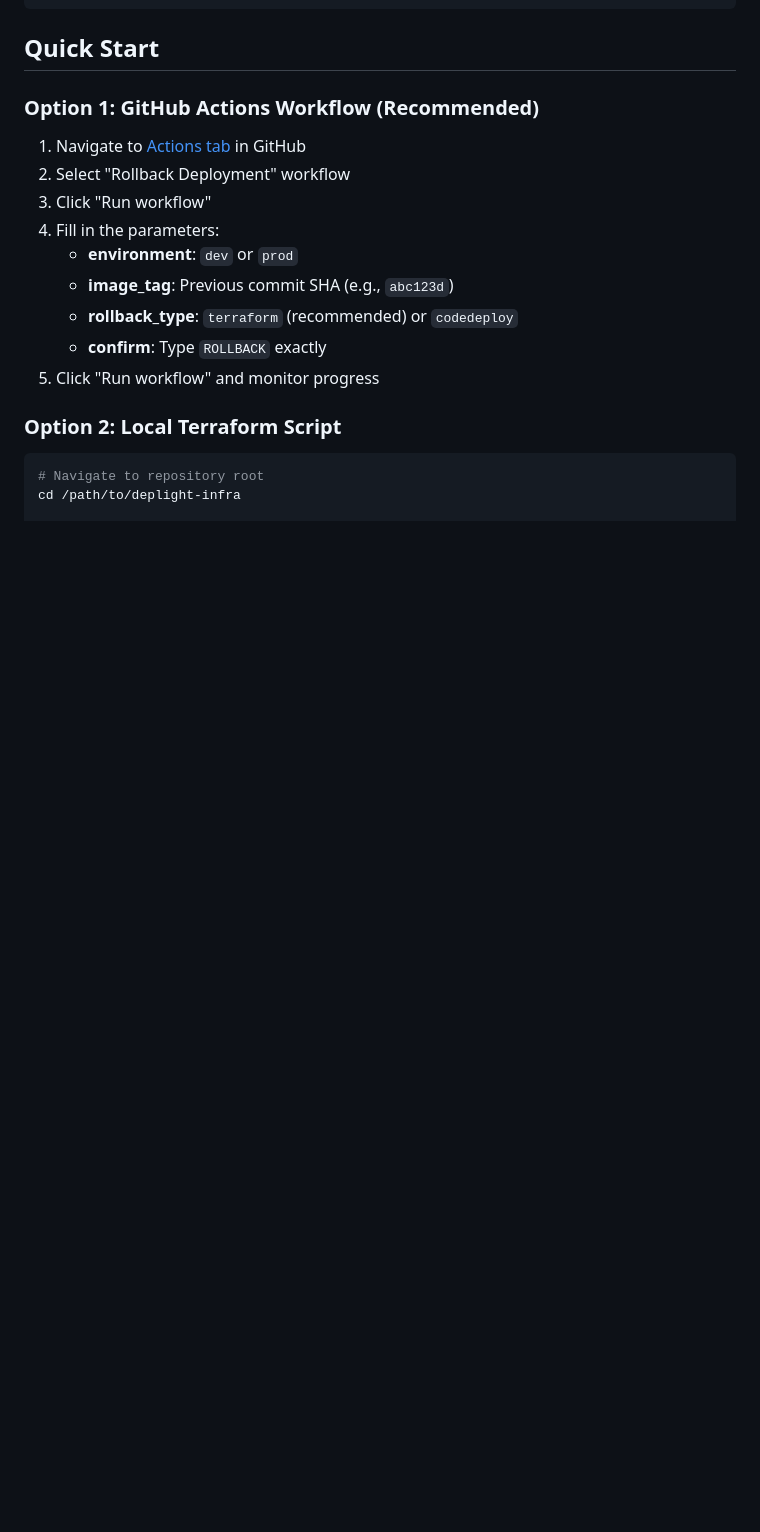
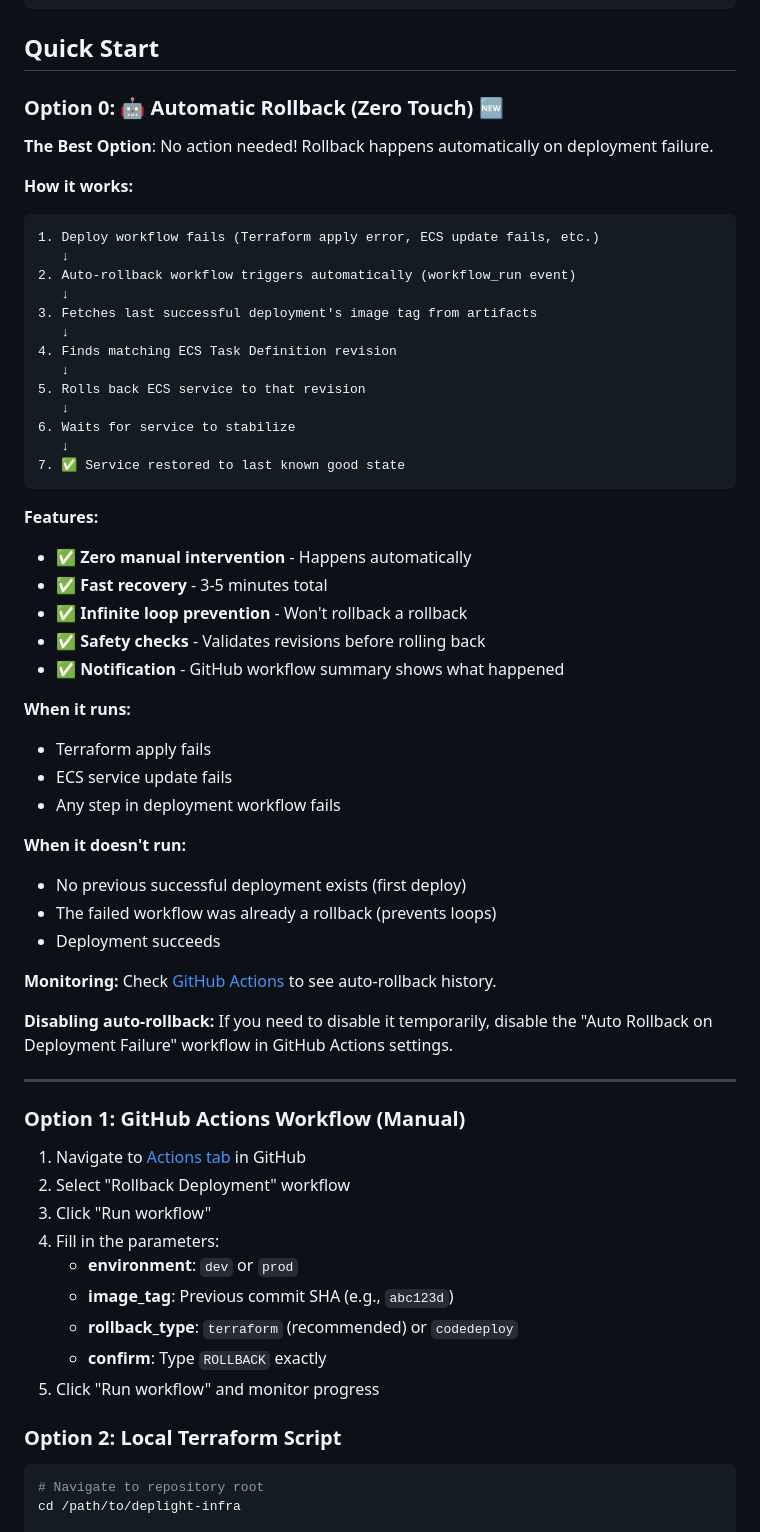
Before and after one commit to Softbank-mango/deplight-infra, a Markdown page: README.md, the part around one of its changes. Drawn GitHub-style; blank space fills up the shorter version.

````diff
--- a/README.md
+++ b/README.md
@@ -74,7 +76,53 @@ aws ecs describe-services \
 
 ## Quick Start
 
-### Option 1: GitHub Actions Workflow (Recommended)
+### Option 0: 🤖 Automatic Rollback (Zero Touch) 🆕
+
+**The Best Option**: No action needed! Rollback happens automatically on deployment failure.
+
+**How it works:**
+```
+1. Deploy workflow fails (Terraform apply error, ECS update fails, etc.)
+   ↓
+2. Auto-rollback workflow triggers automatically (workflow_run event)
+   ↓
+3. Fetches last successful deployment's image tag from artifacts
+   ↓
+4. Finds matching ECS Task Definition revision
+   ↓
+5. Rolls back ECS service to that revision
+   ↓
+6. Waits for service to stabilize
+   ↓
+7. ✅ Service restored to last known good state
+```
+
+**Features:**
+- ✅ **Zero manual intervention** - Happens automatically
+- ✅ **Fast recovery** - 3-5 minutes total
+- ✅ **Infinite loop prevention** - Won't rollback a rollback
+- ✅ **Safety checks** - Validates revisions before rolling back
+- ✅ **Notification** - GitHub workflow summary shows what happened
+
+**When it runs:**
+- Terraform apply fails
+- ECS service update fails
+- Any step in deployment workflow fails
+
+**When it doesn't run:**
+- No previous successful deployment exists (first deploy)
+- The failed workflow was already a rollback (prevents loops)
+- Deployment succeeds
+
+**Monitoring:**
+Check [GitHub Actions](../../.github/workflows/auto-rollback.yml) to see auto-rollback history.
+
+**Disabling auto-rollback:**
+If you need to disable it temporarily, disable the "Auto Rollback on Deployment Failure" workflow in GitHub Actions settings.
+
+---
+
+### Option 1: GitHub Actions Workflow (Manual)
 
 1. Navigate to [Actions tab](../../.github/workflows/rollback.yml) in GitHub
 2. Select "Rollback Deployment" workflow
````
Also changed, not shown: other parts of README.md (+128 -11 lines).
